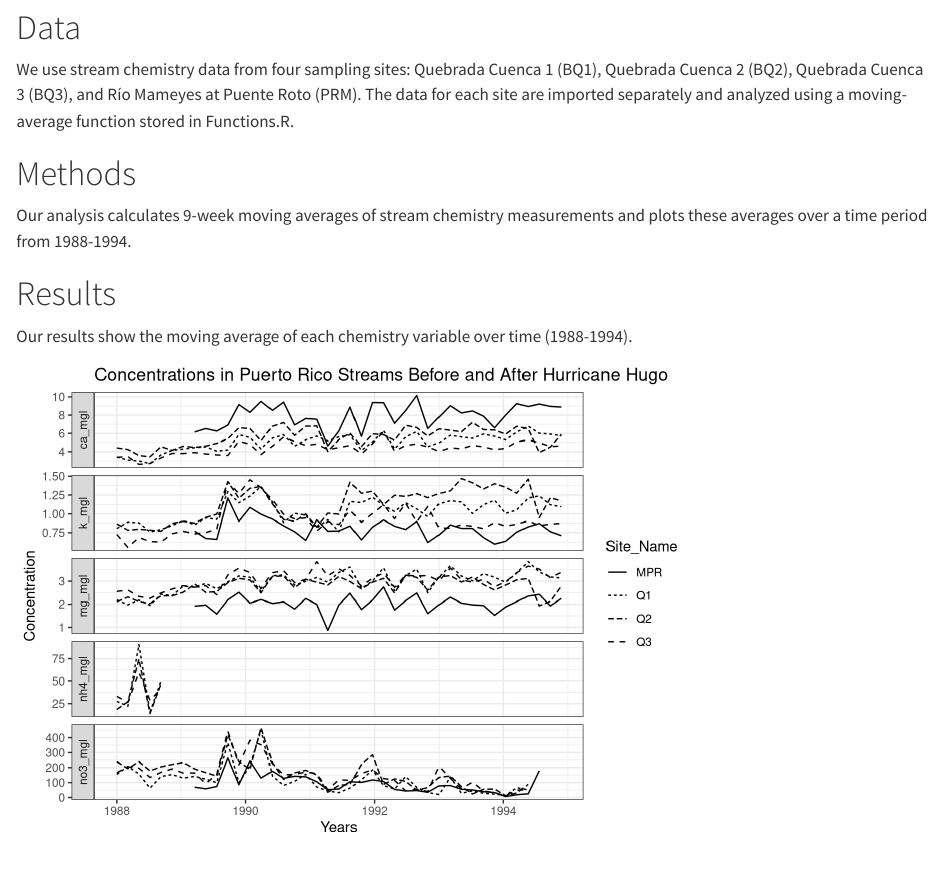
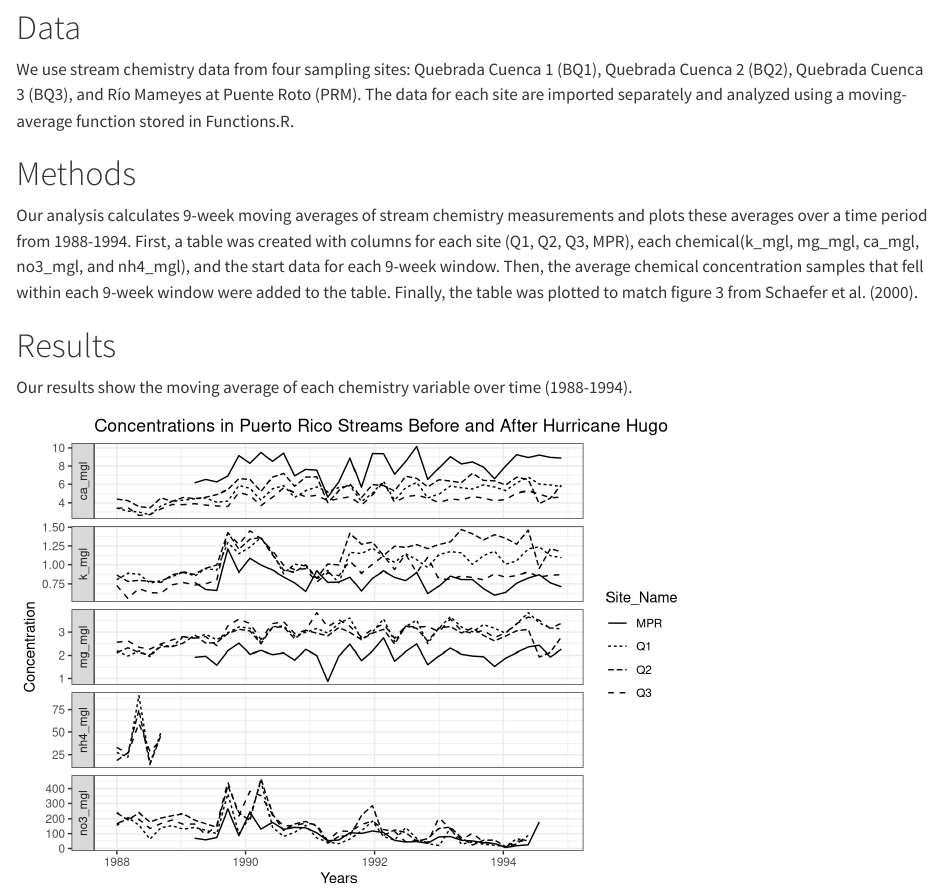
Before and after one commit to farahjstack/fjs214final, a Quarto document (paper/paper.qmd): the page in a window 1100 px wide, from 490 px down. Rendered offline with R 4.5, knitr and Pandoc in place of Quarto, with nearby package versions.

Commit message:
final paper

```diff
--- a/paper/paper.qmd
+++ b/paper/paper.qmd
@@ -21,7 +21,7 @@ The analysis focuses on the period from 1988 through 1994. This time period allo
 We use stream chemistry data from four sampling sites: Quebrada Cuenca 1 (BQ1), Quebrada Cuenca 2 (BQ2), Quebrada Cuenca 3 (BQ3), and Río Mameyes at Puente Roto (PRM). The data for each site are imported separately and analyzed using a moving-average function stored in Functions.R.
 
 # Methods
-Our analysis calculates 9-week moving averages of stream chemistry measurements and plots these averages over a time period from 1988-1994.
+Our analysis calculates 9-week moving averages of stream chemistry measurements and plots these averages over a time period from 1988-1994. First, a table was created with columns for each site (Q1, Q2, Q3, MPR), each chemical(k_mgl, mg_mgl, ca_mgl, no3_mgl, and nh4_mgl), and the start data for each 9-week window. Then, the average chemical concentration samples that fell within each 9-week window were added to the table. Finally, the table was plotted to match figure 3 from Schaefer et al. (2000).
 
 # Results
 Our results show the moving average of each chemistry variable over time (1988-1994).
```
Also changed, not shown: README.md, 1 other file.
